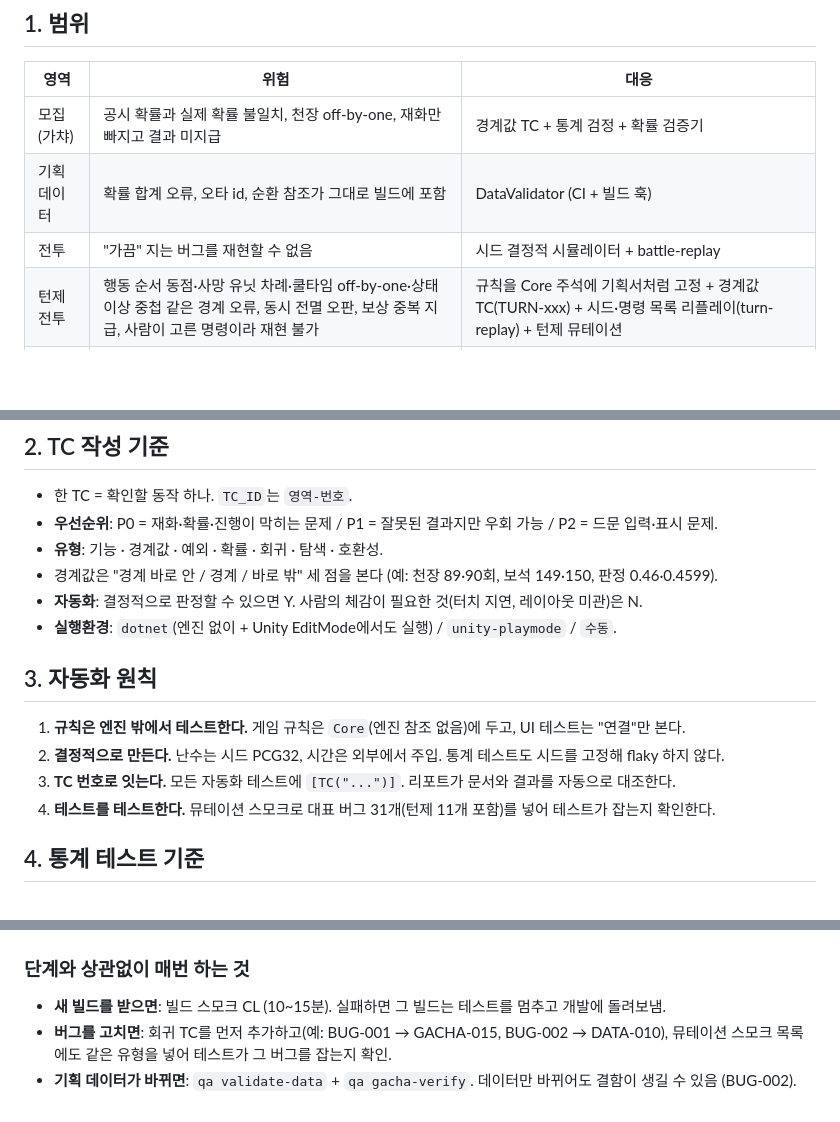
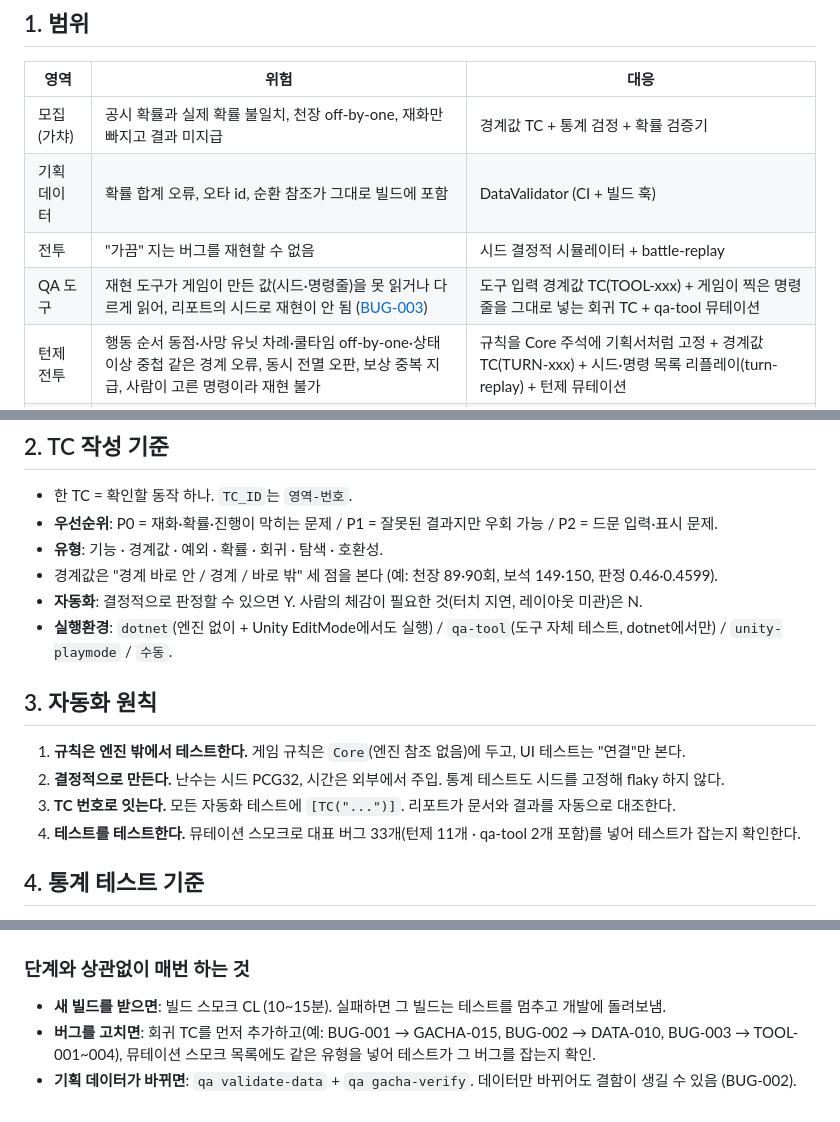
Before and after one commit to ppastar/tiny-expedition-qa, a Markdown page: docs/TEST_PLAN.md, 3 parts joined by grey strips. Drawn GitHub-style; blank space fills up the shorter version.

```diff
--- a/docs/TEST_PLAN.md
+++ b/docs/TEST_PLAN.md
@@ -7,6 +7,7 @@
 | 모집(가챠) | 공시 확률과 실제 확률 불일치, 천장 off-by-one, 재화만 빠지고 결과 미지급 | 경계값 TC + 통계 검정 + 확률 검증기 |
 | 기획 데이터 | 확률 합계 오류, 오타 id, 순환 참조가 그대로 빌드에 포함 | DataValidator (CI + 빌드 훅) |
 | 전투 | "가끔" 지는 버그를 재현할 수 없음 | 시드 결정적 시뮬레이터 + battle-replay |
+| QA 도구 | 재현 도구가 게임이 만든 값(시드·명령줄)을 못 읽거나 다르게 읽어, 리포트의 시드로 재현이 안 됨 ([BUG-003](bug-reports/BUG-003-replay-seed-above-long-max-rejected.md)) | 도구 입력 경계값 TC(TOOL-xxx) + 게임이 찍은 명령줄을 그대로 넣는 회귀 TC + qa-tool 뮤테이션 |
 | 턴제 전투 | 행동 순서 동점·사망 유닛 차례·쿨타임 off-by-one·상태이상 중첩 같은 경계 오류, 동시 전멸 오판, 보상 중복 지급, 사람이 고른 명령이라 재현 불가 | 규칙을 Core 주석에 기획서처럼 고정 + 경계값 TC(TURN-xxx) + 시드·명령 목록 리플레이(turn-replay) + 턴제 뮤테이션 |
 | 미니게임 | 판정 경계 부동소수 오차, 보상 중복 수령, 프레임에 따라 다른 결과 | 시간 주입 설계 + 경계값 TC + 리플레이 |
 | 세이브 | 깨진/변조된 세이브로 크래시, 저장 후 결과가 달라짐 | 검증 후 거부 + 깨진 파일 보관 + 시드 저장 |
@@ -21,14 +22,14 @@
 - **유형**: 기능 · 경계값 · 예외 · 확률 · 회귀 · 탐색 · 호환성.
 - 경계값은 "경계 바로 안 / 경계 / 바로 밖" 세 점을 본다 (예: 천장 89·90회, 보석 149·150, 판정 0.46·0.4599).
 - **자동화**: 결정적으로 판정할 수 있으면 Y. 사람의 체감이 필요한 것(터치 지연, 레이아웃 미관)은 N.
-- **실행환경**: `dotnet`(엔진 없이 + Unity EditMode에서도 실행) / `unity-playmode` / `수동`.
+- **실행환경**: `dotnet`(엔진 없이 + Unity EditMode에서도 실행) / `qa-tool`(도구 자체 테스트, dotnet에서만) / `unity-playmode` / `수동`.
 
 ## 3. 자동화 원칙
 
 1. **규칙은 엔진 밖에서 테스트한다.** 게임 규칙은 `Core`(엔진 참조 없음)에 두고, UI 테스트는 "연결"만 본다.
 2. **결정적으로 만든다.** 난수는 시드 PCG32, 시간은 외부에서 주입. 통계 테스트도 시드를 고정해 flaky 하지 않다.
 3. **TC 번호로 잇는다.** 모든 자동화 테스트에 `[TC("...")]`. 리포트가 문서와 결과를 자동으로 대조한다.
-4. **테스트를 테스트한다.** 뮤테이션 스모크로 대표 버그 31개(턴제 11개 포함)를 넣어 테스트가 잡는지 확인한다.
+4. **테스트를 테스트한다.** 뮤테이션 스모크로 대표 버그 33개(턴제 11개 · qa-tool 2개 포함)를 넣어 테스트가 잡는지 확인한다.
 
 ## 4. 통계 테스트 기준
 
@@ -66,5 +67,5 @@
 ### 단계와 상관없이 매번 하는 것
 
 - **새 빌드를 받으면**: 빌드 스모크 CL (10~15분). 실패하면 그 빌드는 테스트를 멈추고 개발에 돌려보냄.
-- **버그를 고치면**: 회귀 TC를 먼저 추가하고(예: BUG-001 → GACHA-015, BUG-002 → DATA-010), 뮤테이션 스모크 목록에도 같은 유형을 넣어 테스트가 그 버그를 잡는지 확인.
+- **버그를 고치면**: 회귀 TC를 먼저 추가하고(예: BUG-001 → GACHA-015, BUG-002 → DATA-010, BUG-003 → TOOL-001~004), 뮤테이션 스모크 목록에도 같은 유형을 넣어 테스트가 그 버그를 잡는지 확인.
 - **기획 데이터가 바뀌면**: `qa validate-data` + `qa gacha-verify`. 데이터만 바뀌어도 결함이 생길 수 있음 (BUG-002).
```
Also changed, not shown: README.md (+17 -12 lines), docs/bug-reports/BUG-003-replay-seed-above-long-max-rejected.md (added, +210 -0 lines), docs/bug-reports/README.md (+2 -1 lines), docs/reports/test-report.png, 7 other files.
